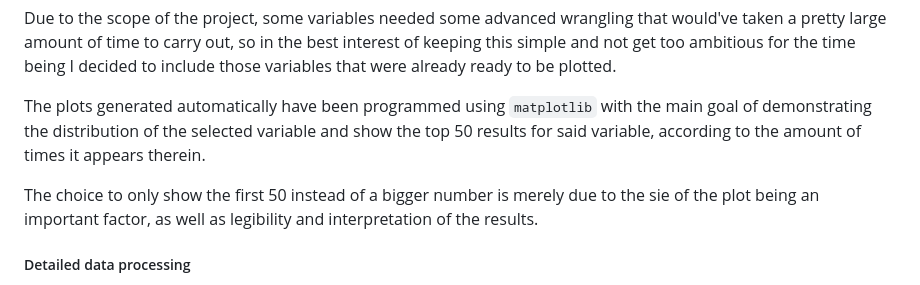
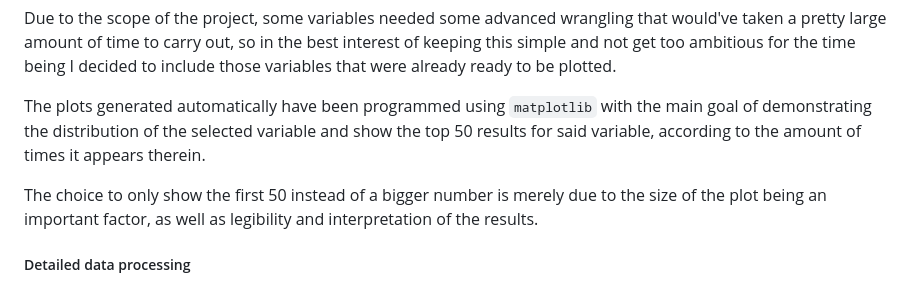
Before and after one commit to antonio-jf/portfolio, a Markdown page: cs50.final.project/README.md, the part around the change. Drawn GitHub-style.

````diff
--- a/cs50.final.project/README.md
+++ b/cs50.final.project/README.md
@@ -25,7 +25,7 @@ Due to the scope of the project, some variables needed some advanced wrangling t
 
 The plots generated automatically have been programmed using ```matplotlib``` with the main goal of demonstrating the distribution of the selected variable and show the top 50 results for said variable, according to the amount of times it appears therein.
 
-The choice to only show the first 50 instead of a bigger number is merely due to the sie of the plot being an important factor, as well as legibility and interpretation of the results.
+The choice to only show the first 50 instead of a bigger number is merely due to the size of the plot being an important factor, as well as legibility and interpretation of the results.
 
 ##### Detailed data processing
 
````
